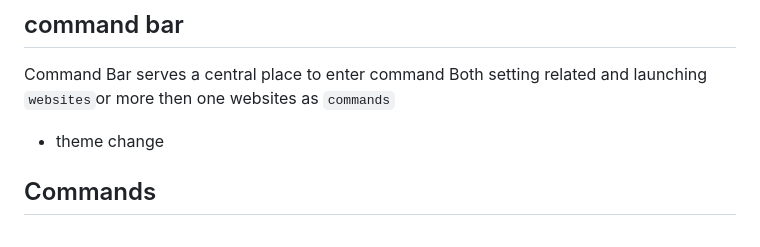
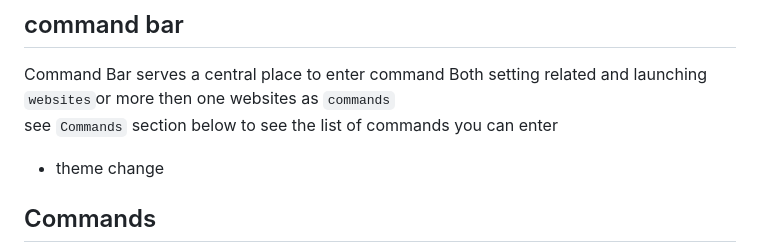
Before and after one commit to bilalazh/New-Tab-Custom-Page, a Markdown page: README.md, the part around the change. Drawn GitHub-style.

Commit message:
Upadted Readme.md-> Added command bar entry

```diff
--- a/README.md
+++ b/README.md
@@ -147,6 +147,7 @@ Press ``Ctrl +R `` to reload the theme and you should see your image loaded
 ## command bar
 
 Command Bar serves a central place to enter command Both setting related and launching `websites`or more then one websites as `commands`
+see `Commands` section below to see the list of commands you can enter
 
 - theme change
 
```
